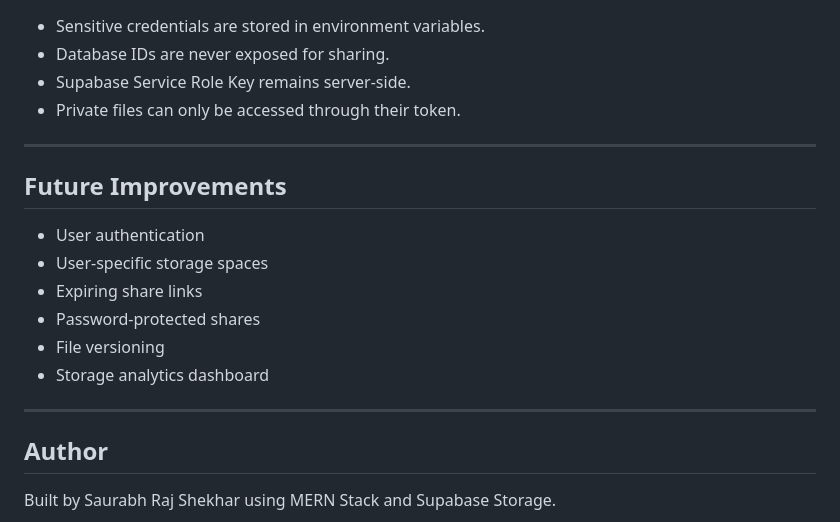
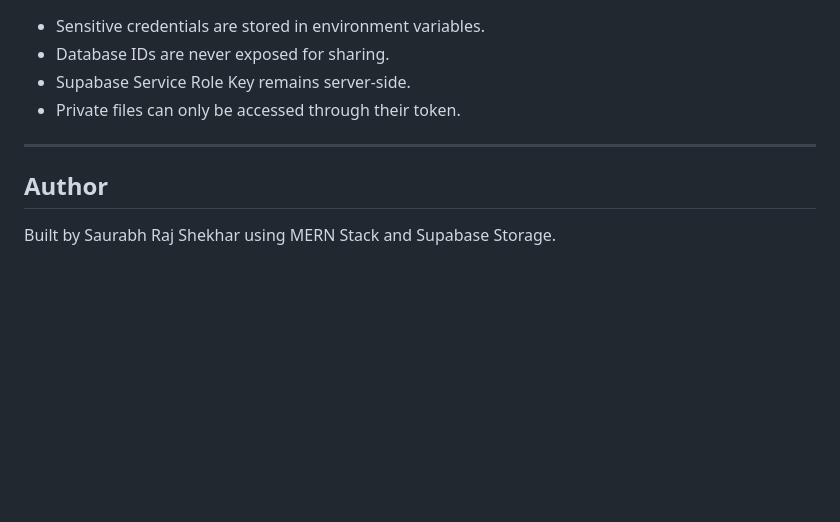
Before and after one commit to Zephyrex21/Cryptex_File_Sharing, a Markdown page: README.md, the part around the change. GitHub-like rendering; blank space fills up the shorter version.

Commit message:
Remove Future Improvements section from README
Removed the Future Improvements section from README.

```diff
--- a/README.md
+++ b/README.md
@@ -150,17 +150,6 @@ PORT=3000
 
 ---
 
-## Future Improvements
-
-- User authentication
-- User-specific storage spaces
-- Expiring share links
-- Password-protected shares
-- File versioning
-- Storage analytics dashboard
-
----
-
 ## Author
 
 Built by Saurabh Raj Shekhar using MERN Stack and Supabase Storage.
```
